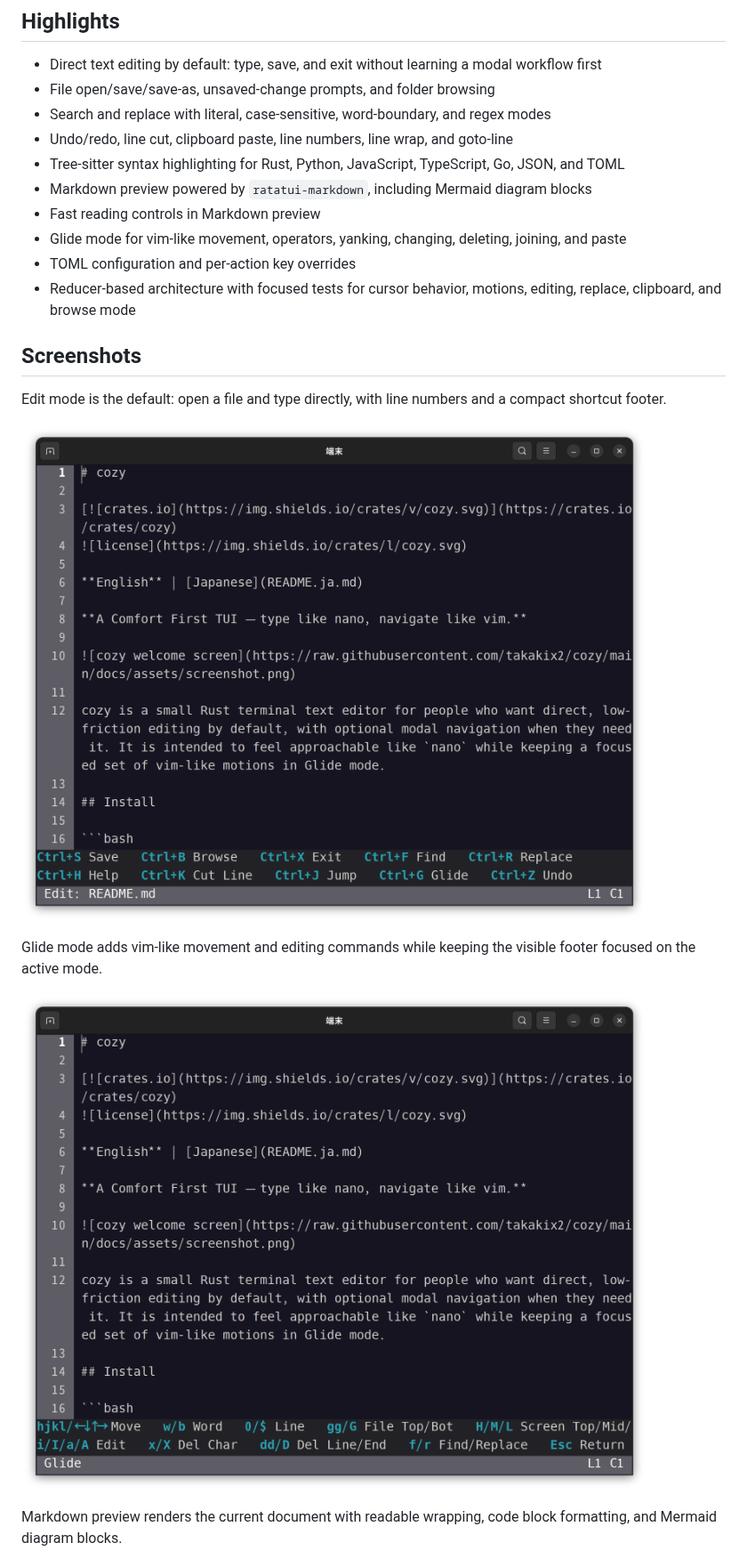
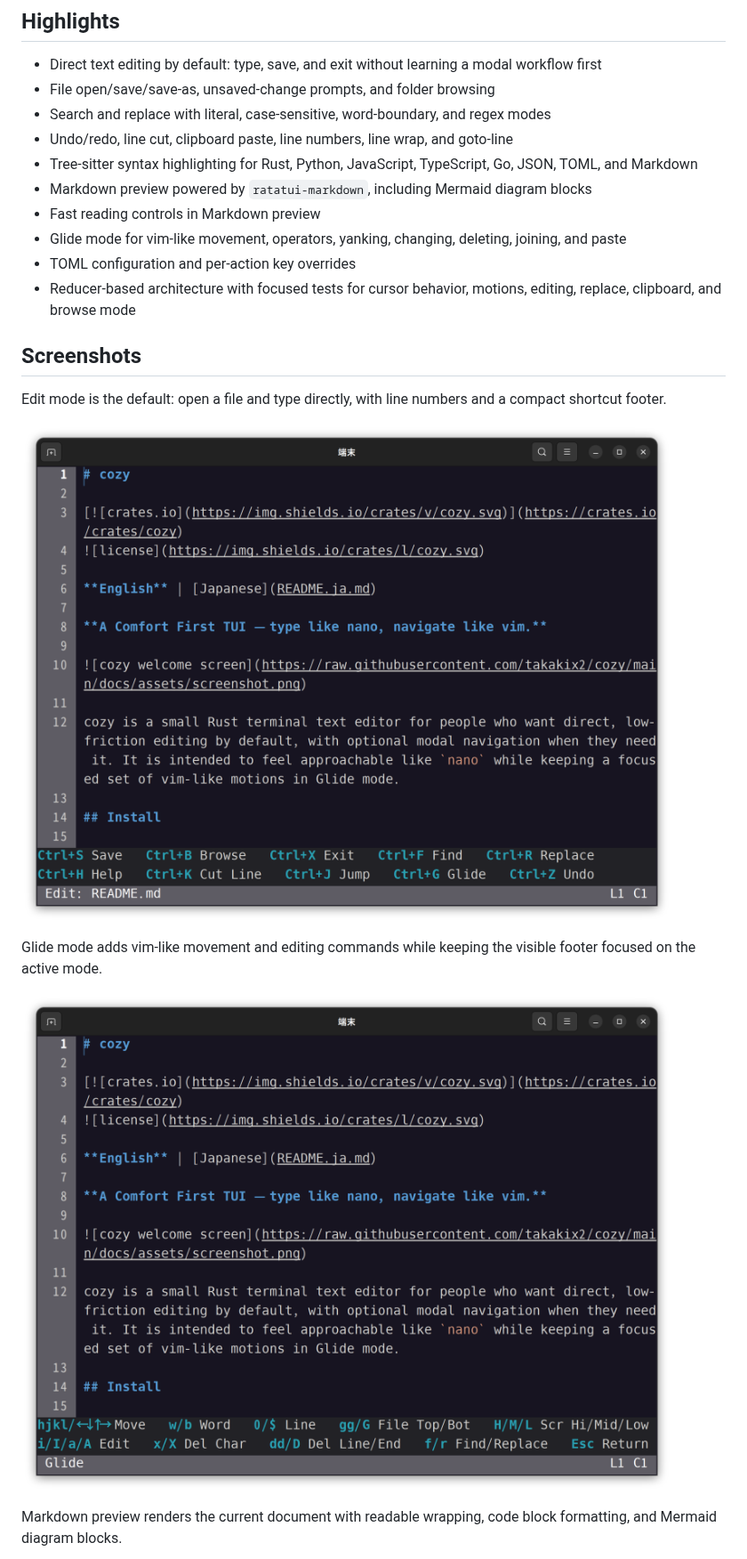
Before and after one commit to takakix2/cozy, a Markdown page: README.md, the part around the change. Shown at 89% size. Drawn GitHub-style; pictures changed too: docs/assets/edit-mode.png, docs/assets/glide-mode.png.

```diff
--- a/README.md
+++ b/README.md
@@ -42,7 +42,7 @@ cozy <folder>
 - File open/save/save-as, unsaved-change prompts, and folder browsing
 - Search and replace with literal, case-sensitive, word-boundary, and regex modes
 - Undo/redo, line cut, clipboard paste, line numbers, line wrap, and goto-line
-- Tree-sitter syntax highlighting for Rust, Python, JavaScript, TypeScript, Go, JSON, and TOML
+- Tree-sitter syntax highlighting for Rust, Python, JavaScript, TypeScript, Go, JSON, TOML, and Markdown
 - Markdown preview powered by `ratatui-markdown`, including Mermaid diagram blocks
 - Fast reading controls in Markdown preview
 - Glide mode for vim-like movement, operators, yanking, changing, deleting, joining, and paste
```
Also changed, not shown: CHANGELOG.md (+16 -0 lines), README.ja.md (+1 -1 lines), 4 other files.
